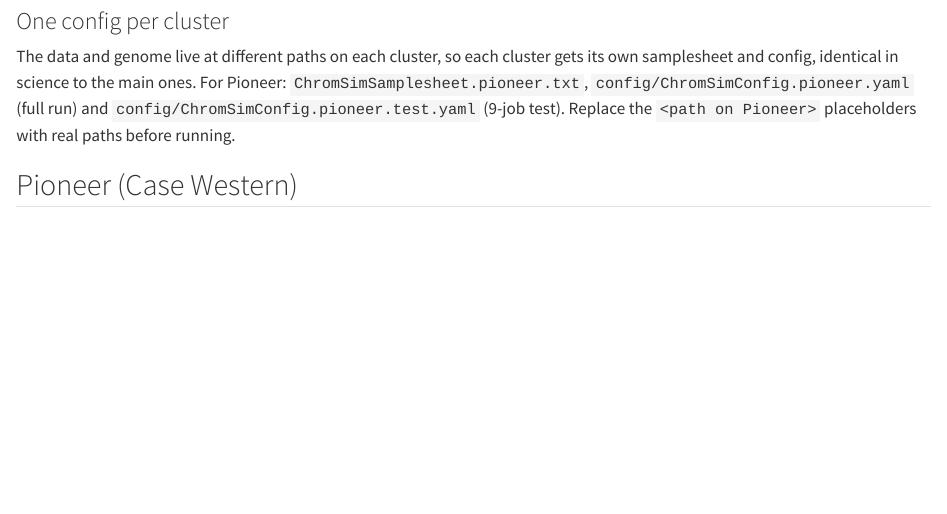
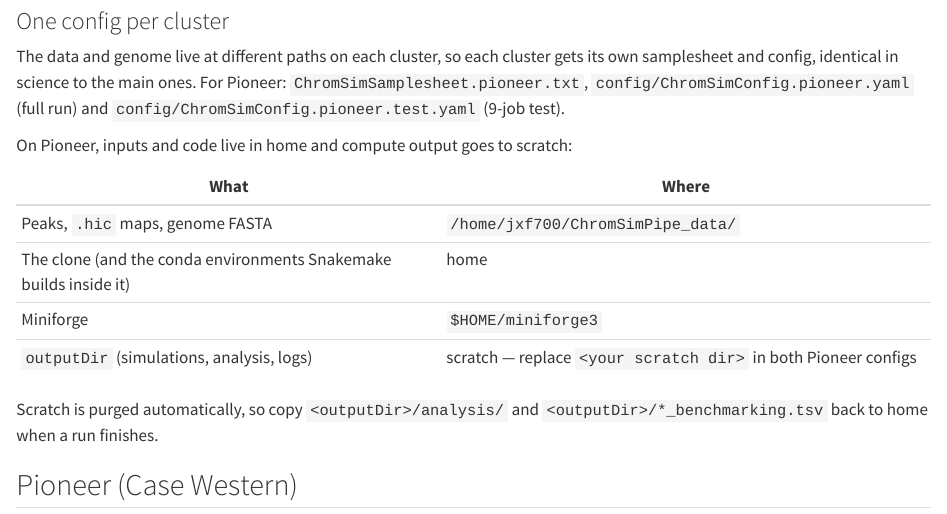
Before and after one commit to jpflores-13/ChromSimPipe, a Quarto document (docs/cluster.qmd): the page in a window 1100 px wide, from 1060 px down. Rendered offline with R 4.5, knitr and Pandoc in place of Quarto, with nearby package versions.

Commit message:
Pioneer: data in home, output on scratch

```diff
--- a/ChromSimSamplesheet.pioneer.txt
+++ b/ChromSimSamplesheet.pioneer.txt
@@ -1,3 +1,3 @@
 Project	Cell_Type	Condition	CTCF_Peaks	Hi-C
-STRS	HEK293T	condition1	<path on Pioneer>/STRS_HEK293_eGFP-YAP_CTCF_cont_0h_peaks.narrowPeak	<path on Pioneer>/YAPP_HEK293_eGFP-YAP_Cai_control_megaMap_inter_30.hic
-STRS	HEK293T	condition2	<path on Pioneer>/STRS_HEK293_eGFP-YAP_CTCF_sorbitol_1h_peaks.narrowPeak	<path on Pioneer>/YAPP_HEK293_eGFP-YAP_Cai_sorbitol_megaMap_inter_30.hic
+STRS	HEK293T	condition1	/home/jxf700/ChromSimPipe_data/STRS_HEK293_eGFP-YAP_CTCF_cont_0h_peaks.narrowPeak	/home/jxf700/ChromSimPipe_data/YAPP_HEK293_eGFP-YAP_Cai_control_megaMap_inter_30.hic
+STRS	HEK293T	condition2	/home/jxf700/ChromSimPipe_data/STRS_HEK293_eGFP-YAP_CTCF_sorbitol_1h_peaks.narrowPeak	/home/jxf700/ChromSimPipe_data/YAPP_HEK293_eGFP-YAP_Cai_sorbitol_megaMap_inter_30.hic
--- a/config/ChromSimConfig.pioneer.test.yaml
+++ b/config/ChromSimConfig.pioneer.test.yaml
@@ -21,12 +21,15 @@ fileNamesFrom: ['Condition']
 
 ## ── Output ───────────────────────────────────────────────────────────────────
 ## Every file the workflow writes goes under this directory.
-outputDir: 'output_test'
+## Pioneer: inputs live in home, compute output on scratch. Scratch is
+## purged automatically, so copy output/analysis/ (and the benchmarking
+## table) back to home when a run finishes.
+outputDir: '<your scratch dir>/ChromSimPipe_output_test'
 
 ## ── Genome ───────────────────────────────────────────────────────────────────
 ## Genome FASTA used by FIMO to orient CTCF motifs (indexed with samtools faidx
 ## if no .fai is present). Must use the same chromosome names as the peaks.
-genome: '<path on Pioneer>/GRCh38.primary_assembly.genome.fa'
+genome: '/home/jxf700/ChromSimPipe_data/GRCh38.primary_assembly.genome.fa'
 genome_assembly: 'hg38'
 
 ## ── CTCF motif orientation ───────────────────────────────────────────────────
--- a/config/ChromSimConfig.pioneer.yaml
+++ b/config/ChromSimConfig.pioneer.yaml
@@ -21,12 +21,15 @@ fileNamesFrom: ['Condition']
 
 ## ── Output ───────────────────────────────────────────────────────────────────
 ## Every file the workflow writes goes under this directory.
-outputDir: 'output'
+## Pioneer: inputs live in home, compute output on scratch. Scratch is
+## purged automatically, so copy output/analysis/ (and the benchmarking
+## table) back to home when a run finishes.
+outputDir: '<your scratch dir>/ChromSimPipe_output'
 
 ## ── Genome ───────────────────────────────────────────────────────────────────
 ## Genome FASTA used by FIMO to orient CTCF motifs (indexed with samtools faidx
 ## if no .fai is present). Must use the same chromosome names as the peaks.
-genome: '<path on Pioneer>/GRCh38.primary_assembly.genome.fa'
+genome: '/home/jxf700/ChromSimPipe_data/GRCh38.primary_assembly.genome.fa'
 genome_assembly: 'hg38'
 
 ## ── CTCF motif orientation ───────────────────────────────────────────────────
--- a/docs/cluster.qmd
+++ b/docs/cluster.qmd
@@ -52,8 +52,19 @@ The data and genome live at different paths on each cluster, so each
 cluster gets its own samplesheet and config, identical in science to the
 main ones. For Pioneer: `ChromSimSamplesheet.pioneer.txt`,
 `config/ChromSimConfig.pioneer.yaml` (full run) and
-`config/ChromSimConfig.pioneer.test.yaml` (9-job test). Replace the
-`<path on Pioneer>` placeholders with real paths before running.
+`config/ChromSimConfig.pioneer.test.yaml` (9-job test).
+
+On Pioneer, inputs and code live in home and compute output goes to scratch:
+
+| What | Where |
+|------|-------|
+| Peaks, `.hic` maps, genome FASTA | `/home/jxf700/ChromSimPipe_data/` |
+| The clone (and the conda environments Snakemake builds inside it) | home |
+| Miniforge | `$HOME/miniforge3` |
+| `outputDir` (simulations, analysis, logs) | scratch — replace `<your scratch dir>` in both Pioneer configs |
+
+Scratch is purged automatically, so copy `<outputDir>/analysis/` and
+`<outputDir>/*_benchmarking.tsv` back to home when a run finishes.
 
 ## Pioneer (Case Western)
 
```
Also changed, not shown: config/ChromSimConfig.pioneer.yaml (4 more changed lines).
